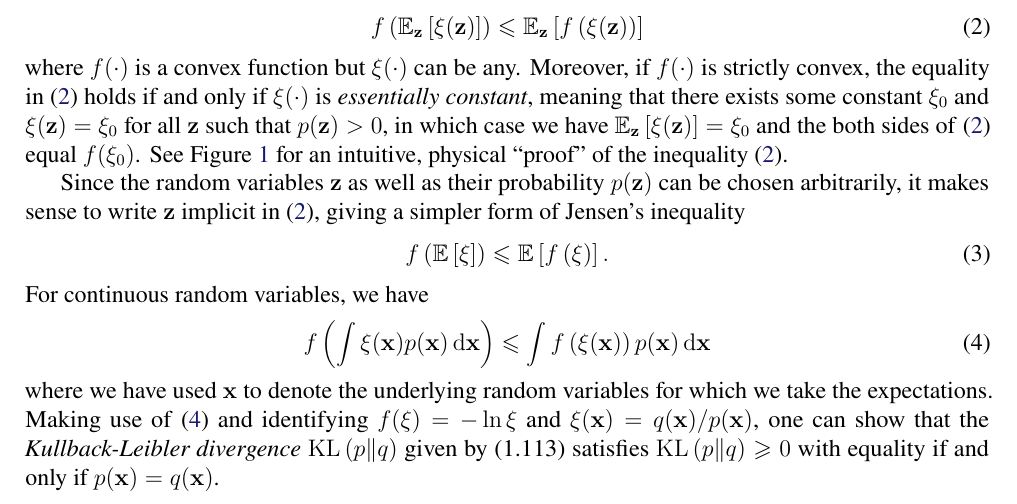
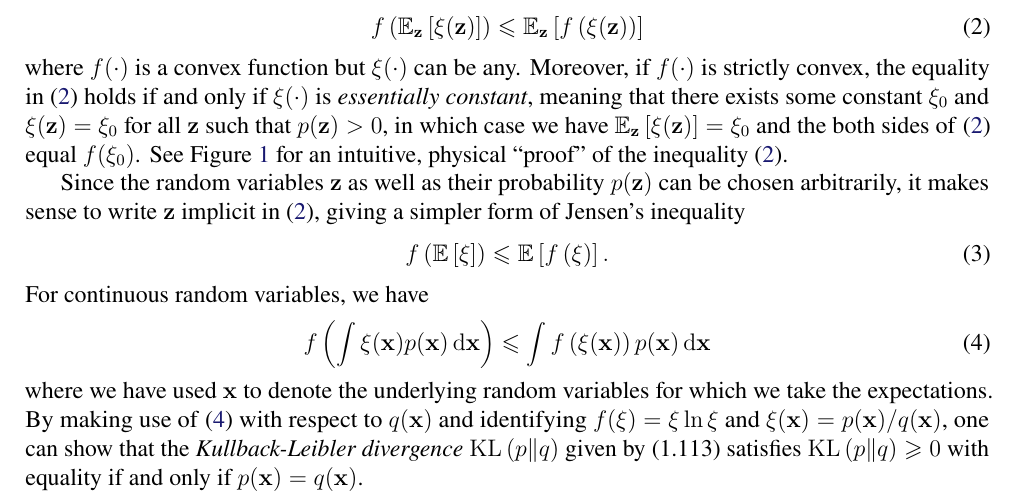
Before and after one commit to yousuketakada/prml_errata, a LaTeX document (prml_errata.tex): part of page 2 of 35, cut so that both start at the same text. Compiled offline with pdfLaTeX.

Commit message:
Edit proof outline for KL nonnegativity

```diff
--- a/prml_errata.tex
+++ b/prml_errata.tex
@@ -177,8 +177,8 @@ f\left(\int\xi(\mathbf{x}) p(\mathbf{x}) \,\mathrm{d}\mathbf{x}\right) \leqslant
 \end{equation}
 where we have used $\mathbf{x}$ to denote the underlying random variables
 for which we take the expectations.
-Making use of \eqref{eq:Jensen_inequality_continuous} and
-identifying $f(\xi) = -\ln\xi$ and $\xi(\mathbf{x}) = q(\mathbf{x})/p(\mathbf{x})$,
+By making use of \eqref{eq:Jensen_inequality_continuous} with respect to $q(\mathbf{x})$
+and identifying $f(\xi) = \xi\ln\xi$ and $\xi(\mathbf{x}) = p(\mathbf{x})/q(\mathbf{x})$,
 one can show that
 the \emph{Kullback-Leibler divergence}~$\operatorname{KL}\left( p \middle\| q \right)$
 given by (1.113) satisfies
```
